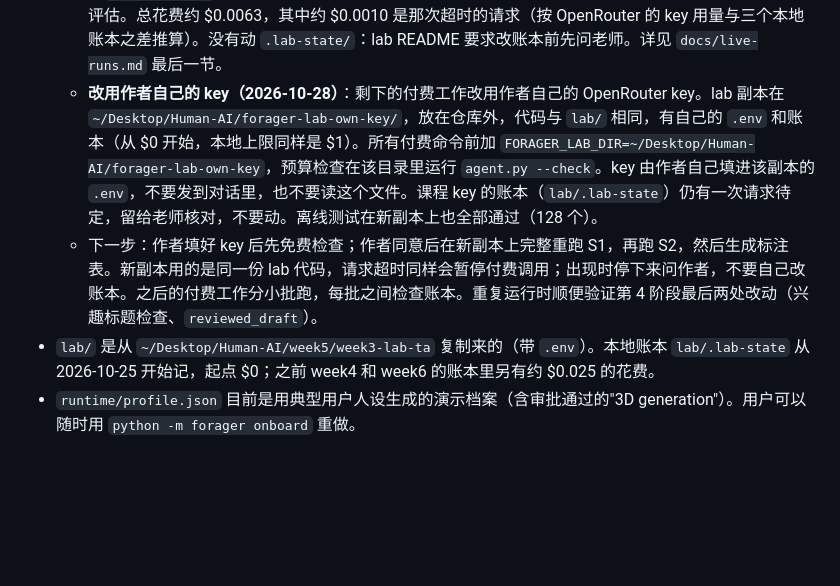
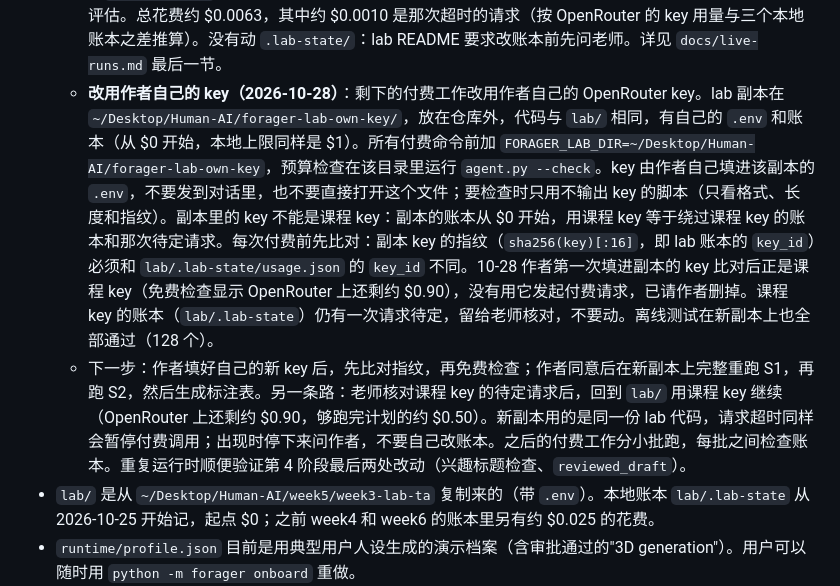
Before and after one commit to yizee/Forager, a Markdown page: CLAUDE.md, the part around the change. Drawn GitHub-style; blank space fills up the shorter version.

```diff
--- a/CLAUDE.md
+++ b/CLAUDE.md
@@ -91,8 +91,8 @@
   - 第二组快照：arXiv 已保存（`arxiv-2026-10-27.json`，30 篇，与第一组没有重复）。GitHub 和新闻如果当晚再抓，会和第一组大量重复（GitHub 13/15，新闻 7/15），而且同一天的文件名会覆盖第一组，所以留到 10-28 早上抓（免费）。GitHub 只取近 7 天，相邻几天本来就会大量重复。
   - 对比脚本加了花费上限 `--max-cost`：一批的花费达到上限后不再开始新的运行（默认是估算的 1.5 倍，即计划里的停止规则）。离线测试共 128 个。
   - **第一批中断（2026-10-28 上午）**：GitHub 和新闻快照已抓取并提交（S2 的 24 条候选里只有 4 条和 S1 重复）。S1 跑到第 2 次（rules）时，开源研究员的一次请求超过 lab 的 180 秒上限，lab 把它记为待定（`pending: true`），之后拒绝所有付费调用；其余 16 次没有花钱。只生成 1 份简报（single），不计入评估。总花费约 $0.0063，其中约 $0.0010 是那次超时的请求（按 OpenRouter 的 key 用量与三个本地账本之差推算）。没有动 `.lab-state/`：lab README 要求改账本前先问老师。详见 `docs/live-runs.md` 最后一节。
-  - **改用作者自己的 key（2026-10-28）**：剩下的付费工作改用作者自己的 OpenRouter key。lab 副本在 `~/Desktop/Human-AI/forager-lab-own-key/`，放在仓库外，代码与 `lab/` 相同，有自己的 `.env` 和账本（从 $0 开始，本地上限同样是 $1）。所有付费命令前加 `FORAGER_LAB_DIR=~/Desktop/Human-AI/forager-lab-own-key`，预算检查在该目录里运行 `agent.py --check`。key 由作者自己填进该副本的 `.env`，不要发到对话里，也不要读这个文件。课程 key 的账本（`lab/.lab-state`）仍有一次请求待定，留给老师核对，不要动。离线测试在新副本上也全部通过（128 个）。
-  - 下一步：作者填好 key 后先免费检查；作者同意后在新副本上完整重跑 S1，再跑 S2，然后生成标注表。新副本用的是同一份 lab 代码，请求超时同样会暂停付费调用；出现时停下来问作者，不要自己改账本。之后的付费工作分小批跑，每批之间检查账本。重复运行时顺便验证第 4 阶段最后两处改动（兴趣标题检查、`reviewed_draft`）。
+  - **改用作者自己的 key（2026-10-28）**：剩下的付费工作改用作者自己的 OpenRouter key。lab 副本在 `~/Desktop/Human-AI/forager-lab-own-key/`，放在仓库外，代码与 `lab/` 相同，有自己的 `.env` 和账本（从 $0 开始，本地上限同样是 $1）。所有付费命令前加 `FORAGER_LAB_DIR=~/Desktop/Human-AI/forager-lab-own-key`，预算检查在该目录里运行 `agent.py --check`。key 由作者自己填进该副本的 `.env`，不要发到对话里，也不要直接打开这个文件；要检查时只用不输出 key 的脚本（只看格式、长度和指纹）。副本里的 key 不能是课程 key：副本的账本从 $0 开始，用课程 key 等于绕过课程 key 的账本和那次待定请求。每次付费前先比对：副本 key 的指纹（`sha256(key)[:16]`，即 lab 账本的 `key_id`）必须和 `lab/.lab-state/usage.json` 的 `key_id` 不同。10-28 作者第一次填进副本的 key 比对后正是课程 key（免费检查显示 OpenRouter 上还剩约 $0.90），没有用它发起付费请求，已请作者删掉。课程 key 的账本（`lab/.lab-state`）仍有一次请求待定，留给老师核对，不要动。离线测试在新副本上也全部通过（128 个）。
+  - 下一步：作者填好自己的新 key 后，先比对指纹，再免费检查；作者同意后在新副本上完整重跑 S1，再跑 S2，然后生成标注表。另一条路：老师核对课程 key 的待定请求后，回到 `lab/` 用课程 key 继续（OpenRouter 上还剩约 $0.90，够跑完计划的约 $0.50）。新副本用的是同一份 lab 代码，请求超时同样会暂停付费调用；出现时停下来问作者，不要自己改账本。之后的付费工作分小批跑，每批之间检查账本。重复运行时顺便验证第 4 阶段最后两处改动（兴趣标题检查、`reviewed_draft`）。
 - `lab/` 是从 `~/Desktop/Human-AI/week5/week3-lab-ta` 复制来的（带 `.env`）。本地账本 `lab/.lab-state` 从 2026-10-25 开始记，起点 $0；之前 week4 和 week6 的账本里另有约 $0.025 的花费。
 - `runtime/profile.json` 目前是用典型用户人设生成的演示档案（含审批通过的"3D generation"）。用户可以随时用 `python -m forager onboard` 重做。
 - 真实调用发现的关键问题（第 4 阶段要用）：简报通过了所有代码检查，但有错误的"兴趣匹配"标签（两条被标成 Sora 2 的内容其实与 Sora 2 无关）和夸大的跨领域关联；而且错误标签会随用户打分传进偏好记忆，导致 agent 提出基于错误归因的建议。这正是 Critic 要解决、规则解决不了的问题。
```
Also changed, not shown: CHANGELOG.md (+6 -0 lines), docs/stage5-eval-plan.md (+7 -1 lines).
